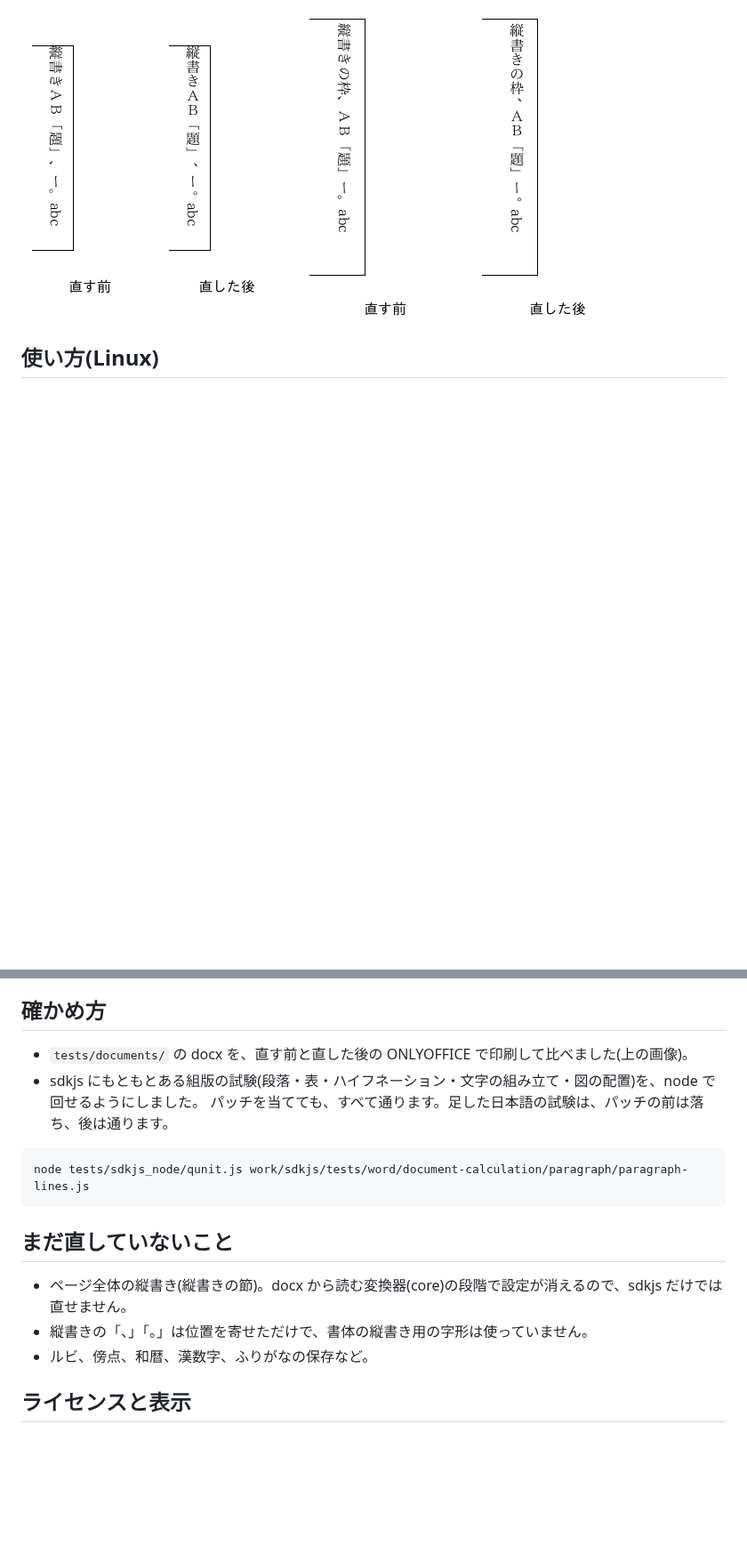
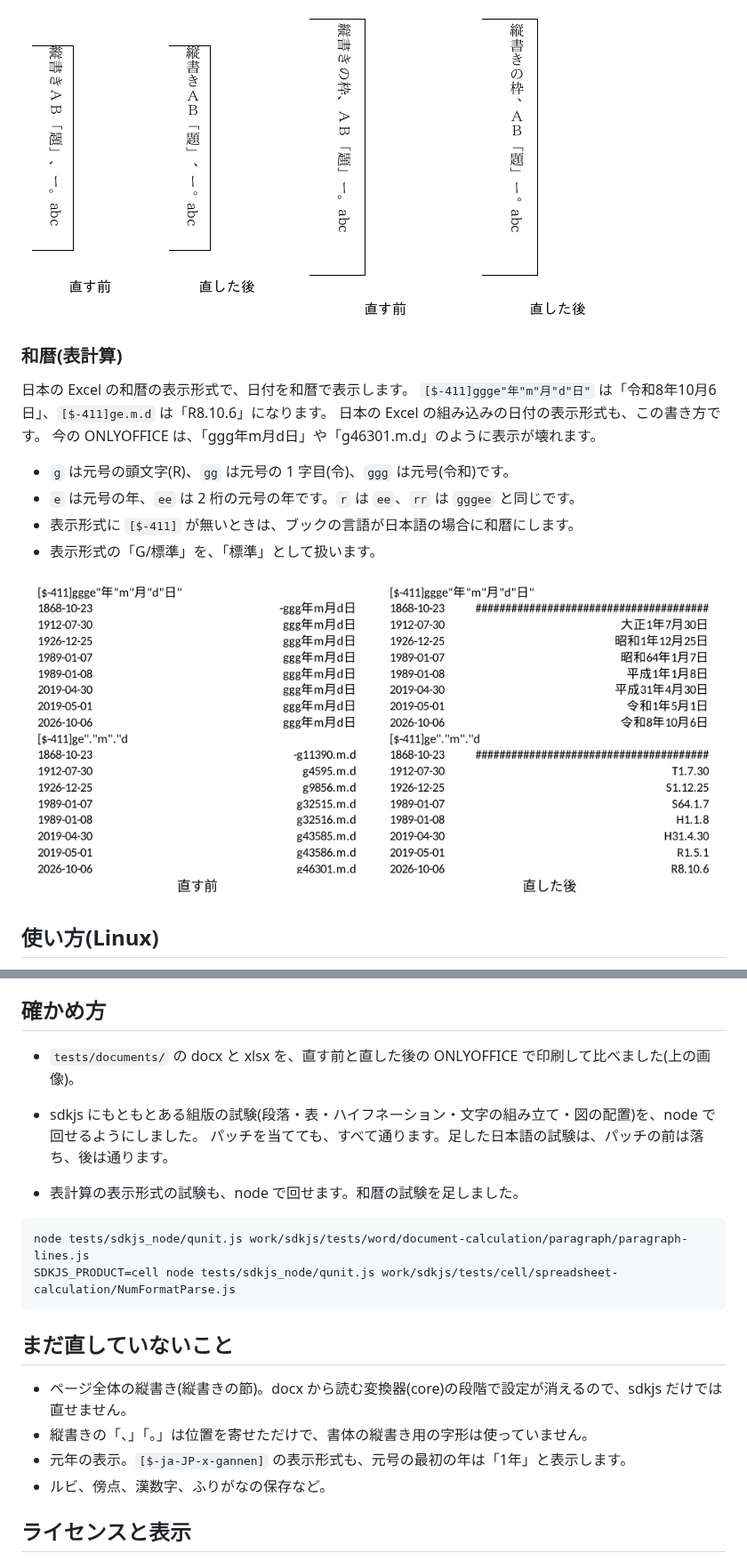
Before and after one commit to aiseed-dev/ja-office-fixes, a Markdown page: README.md, 2 parts joined by grey strips. Shown at 89% size. Drawn GitHub-style; pictures changed too: docs/images/wareki.png (added); blank space fills up the shorter version.

````diff
--- a/README.md
+++ b/README.md
@@ -29,6 +29,20 @@ ONLYOFFICE を元にしていますが、ONLYOFFICE(Ascensio System SIA)とは
 括弧・長音・欧文は、Word と同じく回したままにします。「、」「。」は字の枠の右上に寄せます。
 
 ![表のセルの縦書き](docs/images/cell.png) ![テキストボックスの縦書き](docs/images/box.png)
+
+### 和暦(表計算)
+
+日本の Excel の和暦の表示形式で、日付を和暦で表示します。
+`[$-411]ggge"年"m"月"d"日"` は「令和8年10月6日」、`[$-411]ge.m.d` は「R8.10.6」になります。
+日本の Excel の組み込みの日付の表示形式も、この書き方です。
+今の ONLYOFFICE は、「ggg年m月d日」や「g46301.m.d」のように表示が壊れます。
+
+- `g` は元号の頭文字(R)、`gg` は元号の 1 字目(令)、`ggg` は元号(令和)です。
+- `e` は元号の年、`ee` は 2 桁の元号の年です。`r` は `ee`、`rr` は `gggee` と同じです。
+- 表示形式に `[$-411]` が無いときは、ブックの言語が日本語の場合に和暦にします。
+- 表示形式の「G/標準」を、「標準」として扱います。
+
+![和暦の直す前と直した後](docs/images/wareki.png)
 
 ## 使い方(Linux)
 
@@ -146,19 +160,23 @@ ONLYOFFICE Desktop Editors 9.4.0 です(sdkjs のタグ v9.4.0.129)。
 
 ## 確かめ方
 
-- `tests/documents/` の docx を、直す前と直した後の ONLYOFFICE で印刷して比べました(上の画像)。
+- `tests/documents/` の docx と xlsx を、直す前と直した後の ONLYOFFICE で印刷して比べました(上の画像)。
 - sdkjs にもともとある組版の試験(段落・表・ハイフネーション・文字の組み立て・図の配置)を、node で回せるようにしました。
   パッチを当てても、すべて通ります。足した日本語の試験は、パッチの前は落ち、後は通ります。
 
+- 表計算の表示形式の試験も、node で回せます。和暦の試験を足しました。
+
 ```bash
 node tests/sdkjs_node/qunit.js work/sdkjs/tests/word/document-calculation/paragraph/paragraph-lines.js
+SDKJS_PRODUCT=cell node tests/sdkjs_node/qunit.js work/sdkjs/tests/cell/spreadsheet-calculation/NumFormatParse.js
 ```
 
 ## まだ直していないこと
 
 - ページ全体の縦書き(縦書きの節)。docx から読む変換器(core)の段階で設定が消えるので、sdkjs だけでは直せません。
 - 縦書きの「、」「。」は位置を寄せただけで、書体の縦書き用の字形は使っていません。
-- ルビ、傍点、和暦、漢数字、ふりがなの保存など。
+- 元年の表示。`[$-ja-JP-x-gannen]` の表示形式も、元号の最初の年は「1年」と表示します。
+- ルビ、傍点、漢数字、ふりがなの保存など。
 
 ## ライセンスと表示
 
````
Also changed, not shown: other parts of README.md (+15 -12 lines), NOTICE.md (+6 -0 lines), 4 other files.
